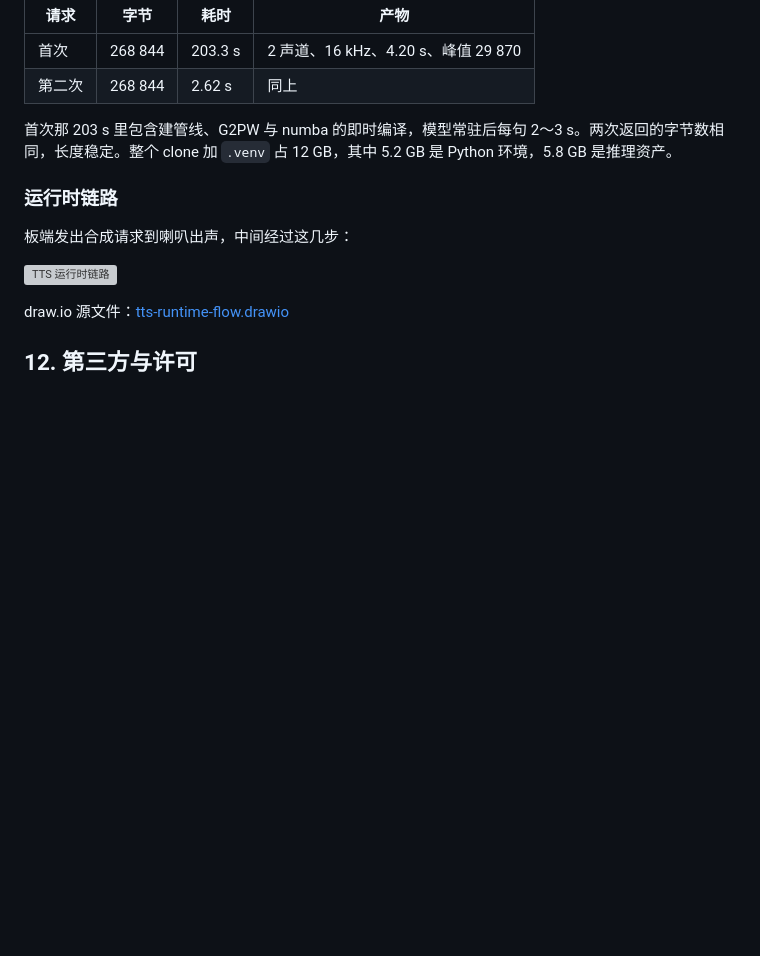
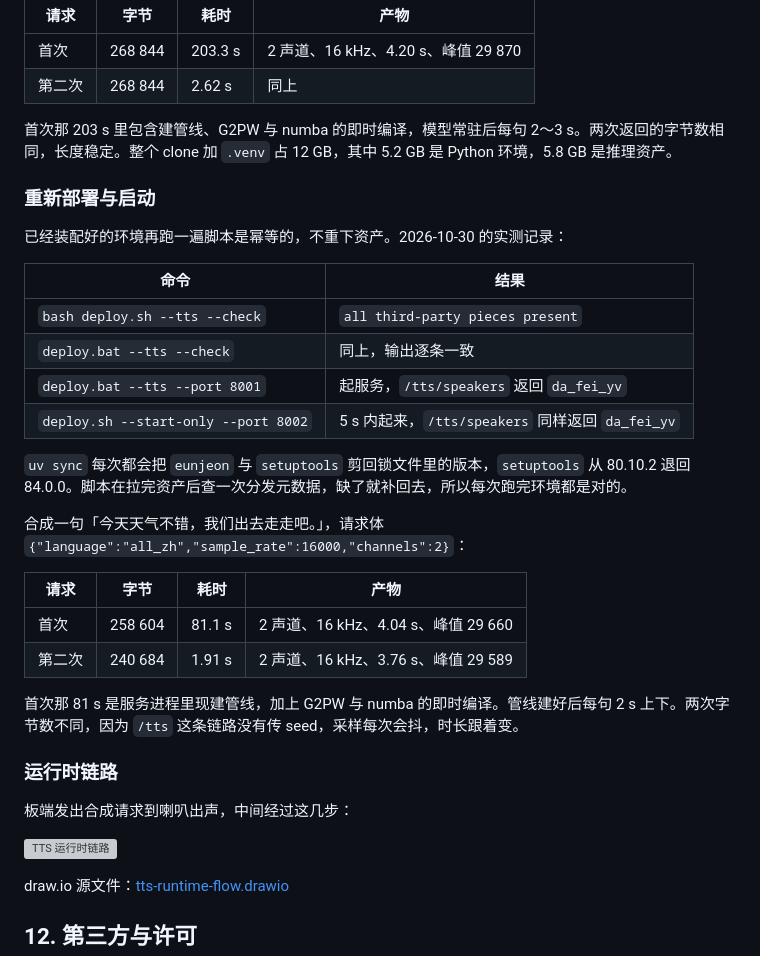
Before and after one commit to CXSforHPU/Agent, a Markdown page: resource/file_server/README.md, the part around one of its changes. GitHub-like rendering; blank space fills up the shorter version; grey boxes are pictures that could not be loaded.

```diff
--- a/resource/file_server/README.md
+++ b/resource/file_server/README.md
@@ -471,6 +472,28 @@ curl -s -X POST -H "Content-Type: application/json" --data @req.json localhost:8
 
 首次那 203 s 里包含建管线、G2PW 与 numba 的即时编译，模型常驻后每句 2～3 s。两次返回的字节数相同，长度稳定。整个 clone 加 `.venv` 占 12 GB，其中 5.2 GB 是 Python 环境，5.8 GB 是推理资产。
 
+### 重新部署与启动
+
+已经装配好的环境再跑一遍脚本是幂等的，不重下资产。2026-10-30 的实测记录：
+
+| 命令 | 结果 |
+|---|---|
+| `bash deploy.sh --tts --check` | `all third-party pieces present` |
+| `deploy.bat --tts --check` | 同上，输出逐条一致 |
+| `deploy.bat --tts --port 8001` | 起服务，`/tts/speakers` 返回 `da_fei_yv` |
+| `deploy.sh --start-only --port 8002` | 5 s 内起来，`/tts/speakers` 同样返回 `da_fei_yv` |
+
+`uv sync` 每次都会把 `eunjeon` 与 `setuptools` 剪回锁文件里的版本，`setuptools` 从 80.10.2 退回 84.0.0。脚本在拉完资产后查一次分发元数据，缺了就补回去，所以每次跑完环境都是对的。
+
+合成一句「今天天气不错，我们出去走走吧。」，请求体 `{"language":"all_zh","sample_rate":16000,"channels":2}`：
+
+| 请求 | 字节 | 耗时 | 产物 |
+|---|---|---|---|
+| 首次 | 258 604 | 81.1 s | 2 声道、16 kHz、4.04 s、峰值 29 660 |
+| 第二次 | 240 684 | 1.91 s | 2 声道、16 kHz、3.76 s、峰值 29 589 |
+
+首次那 81 s 是服务进程里现建管线，加上 G2PW 与 numba 的即时编译。管线建好后每句 2 s 上下。两次字节数不同，因为 `/tts` 这条链路没有传 seed，采样每次会抖，时长跟着变。
+
 ### 运行时链路
 
 板端发出合成请求到喇叭出声，中间经过这几步：
```
Also changed, not shown: other parts of resource/file_server/README.md (+5 -4 lines), README.md (+1 -1 lines), resource/file_server/framework.md (+5 -2 lines), diagrams/tts-deploy-flow.png, 1 other file.
